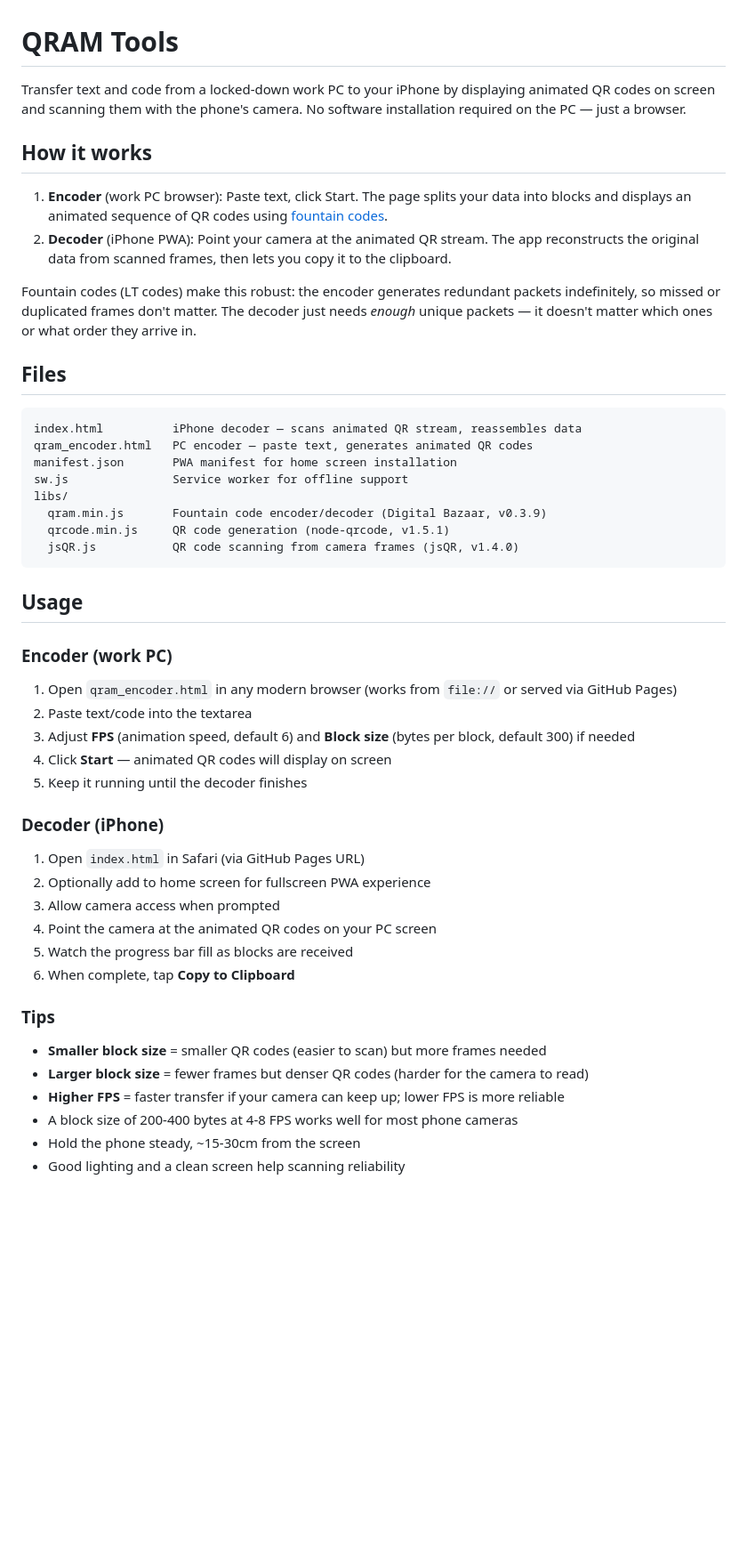
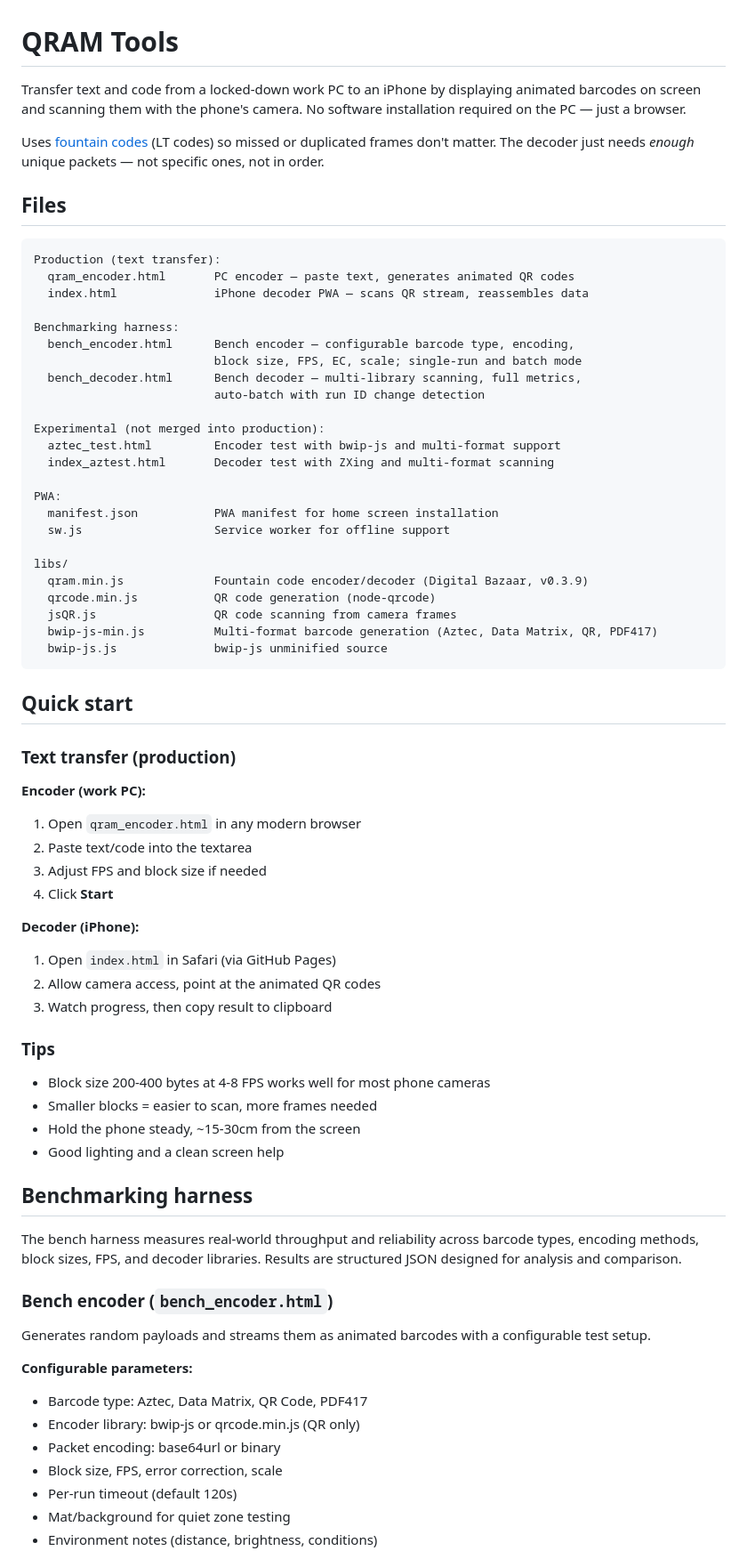
Before and after one commit to johnssarris/qram-tools, a Markdown page: README.md, the part around one of its changes. Shown at 89% size. GitHub-like rendering; blank space fills up the shorter version.

Commit message:
Update README with bench harness docs, batch mode, and full file listing
https://claude.ai/code/session_01MzF98wuSg3Yv2gkyCJBH4c

````diff
--- a/README.md
+++ b/README.md
@@ -1,51 +1,73 @@
 # QRAM Tools
 
-Transfer text and code from a locked-down work PC to your iPhone by displaying animated QR codes on screen and scanning them with the phone's camera. No software installation required on the PC — just a browser.
+Transfer text and code from a locked-down work PC to an iPhone by displaying animated barcodes on screen and scanning them with the phone's camera. No software installation required on the PC — just a browser.
 
-## How it works
-
-1. **Encoder** (work PC browser): Paste text, click Start. The page splits your data into blocks and displays an animated sequence of QR codes using [fountain codes](https://en.wikipedia.org/wiki/Fountain_code).
-2. **Decoder** (iPhone PWA): Point your camera at the animated QR stream. The app reconstructs the original data from scanned frames, then lets you copy it to the clipboard.
-
-Fountain codes (LT codes) make this robust: the encoder generates redundant packets indefinitely, so missed or duplicated frames don't matter. The decoder just needs *enough* unique packets — it doesn't matter which ones or what order they arrive in.
+Uses [fountain codes](https://en.wikipedia.org/wiki/Fountain_code) (LT codes) so missed or duplicated frames don't matter. The decoder just needs *enough* unique packets — not specific ones, not in order.
 
 ## Files
 
 ```
-index.html          iPhone decoder — scans animated QR stream, reassembles data
-qram_encoder.html   PC encoder — paste text, generates animated QR codes
-manifest.json       PWA manifest for home screen installation
-sw.js               Service worker for offline support
+Production (text transfer):
+  qram_encoder.html       PC encoder — paste text, generates animated QR codes
+  index.html              iPhone decoder PWA — scans QR stream, reassembles data
+
+Benchmarking harness:
+  bench_encoder.html      Bench encoder — configurable barcode type, encoding,
+                          block size, FPS, EC, scale; single-run and batch mode
+  bench_decoder.html      Bench decoder — multi-library scanning, full metrics,
+                          auto-batch with run ID change detection
+
+Experimental (not merged into production):
+  aztec_test.html         Encoder test with bwip-js and multi-format support
+  index_aztest.html       Decoder test with ZXing and multi-format scanning
+
+PWA:
+  manifest.json           PWA manifest for home screen installation
+  sw.js                   Service worker for offline support
+
 libs/
-  qram.min.js       Fountain code encoder/decoder (Digital Bazaar, v0.3.9)
-  qrcode.min.js     QR code generation (node-qrcode, v1.5.1)
-  jsQR.js           QR code scanning from camera frames (jsQR, v1.4.0)
+  qram.min.js             Fountain code encoder/decoder (Digital Bazaar, v0.3.9)
+  qrcode.min.js           QR code generation (node-qrcode)
+  jsQR.js                 QR code scanning from camera frames
+  bwip-js-min.js          Multi-format barcode generation (Aztec, Data Matrix, QR, PDF417)
+  bwip-js.js              bwip-js unminified source
 ```
 
-## Usage
+## Quick start
 
-### Encoder (work PC)
+### Text transfer (production)
 
-1. Open `qram_encoder.html` in any modern browser (works from `file://` or served via GitHub Pages)
+**Encoder (work PC):**
+1. Open `qram_encoder.html` in any modern browser
 2. Paste text/code into the textarea
-3. Adjust **FPS** (animation speed, default 6) and **Block size** (bytes per block, default 300) if needed
-4. Click **Start** — animated QR codes will display on screen
-5. Keep it running until the decoder finishes
+3. Adjust FPS and block size if needed
+4. Click **Start**
 
-### Decoder (iPhone)
-
-1. Open `index.html` in Safari (via GitHub Pages URL)
-2. Optionally add to home screen for fullscreen PWA experience
-3. Allow camera access when prompted
-4. Point the camera at the animated QR codes on your PC screen
-5. Watch the progress bar fill as blocks are received
-6. When complete, tap **Copy to Clipboard**
+**Decoder (iPhone):**
+1. Open `index.html` in Safari (via GitHub Pages)
+2. Allow camera access, point at the animated QR codes
+3. Watch progress, then copy result to clipboard
 
 ### Tips
+- Block size 200-400 bytes at 4-8 FPS works well for most phone cameras
+- Smaller blocks = easier to scan, more frames needed
+- Hold the phone steady, ~15-30cm from the screen
+- Good lighting and a clean screen help
 
-- **Smaller block size** = smaller QR codes (easier to scan) but more frames needed
-- **Larger block size** = fewer frames but denser QR codes (harder for the camera to read)
-- **Higher FPS** = faster transfer if your camera can keep up; lower FPS is more reliable
-- A block size of 200-400 bytes at 4-8 FPS works well for most phone cameras
-- Hold the phone steady, ~15-30cm from the screen
-- Good lighting and a clean screen help scanning reliability
+## Benchmarking harness
+
+The bench harness measures real-world throughput and reliability across barcode types, encoding methods, block sizes, FPS, and decoder libraries. Results are structured JSON designed for analysis and comparison.
+
+### Bench encoder (`bench_encoder.html`)
+
+Generates random payloads and streams them as animated barcodes with a configurable test setup.
+
+**Configurable parameters:**
+- Barcode type: Aztec, Data Matrix, QR Code, PDF417
+- Encoder library: bwip-js or qrcode.min.js (QR only)
+- Packet encoding: base64url or binary
+- Block size, FPS, error correction, scale
+- Per-run timeout (default 120s)
+- Mat/background for quiet zone testing
+- Environment notes (distance, brightness, conditions)
+
````
Also changed, not shown: other parts of README.md (+89 -4 lines).
